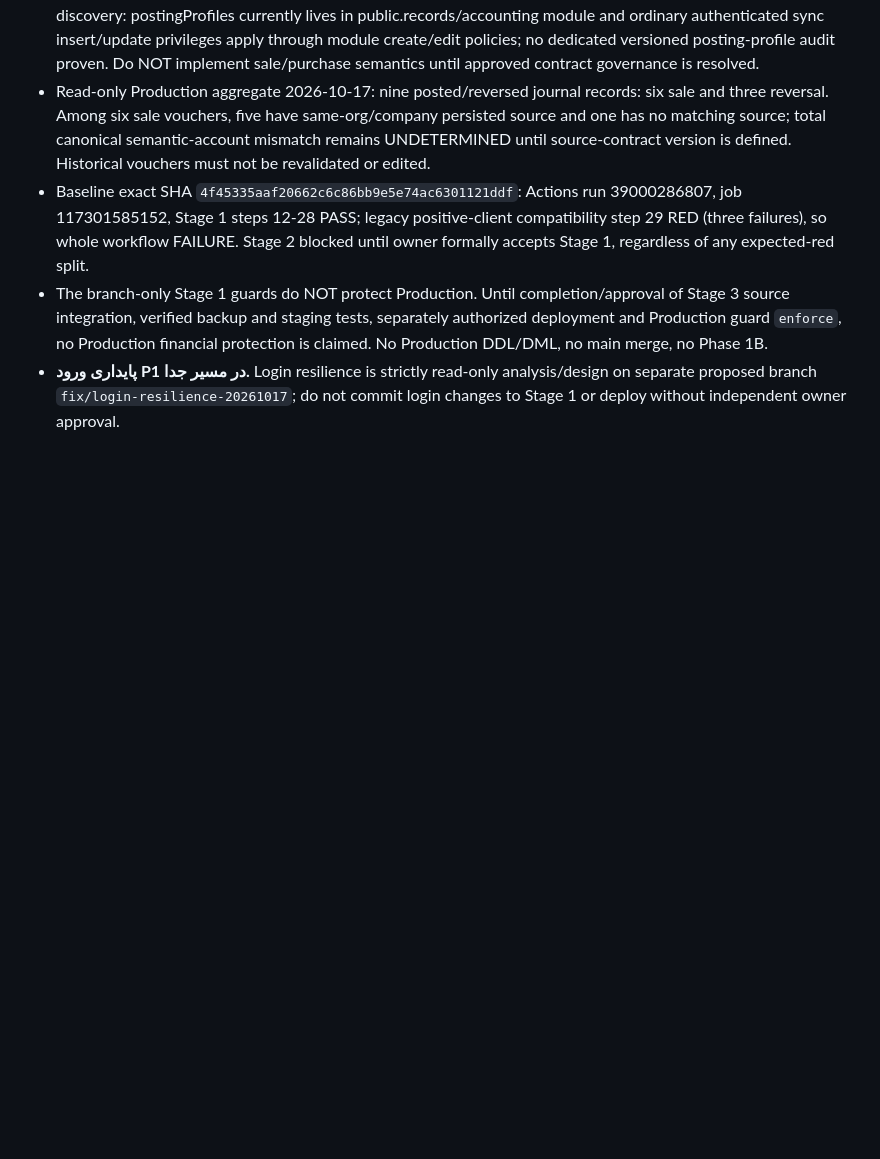
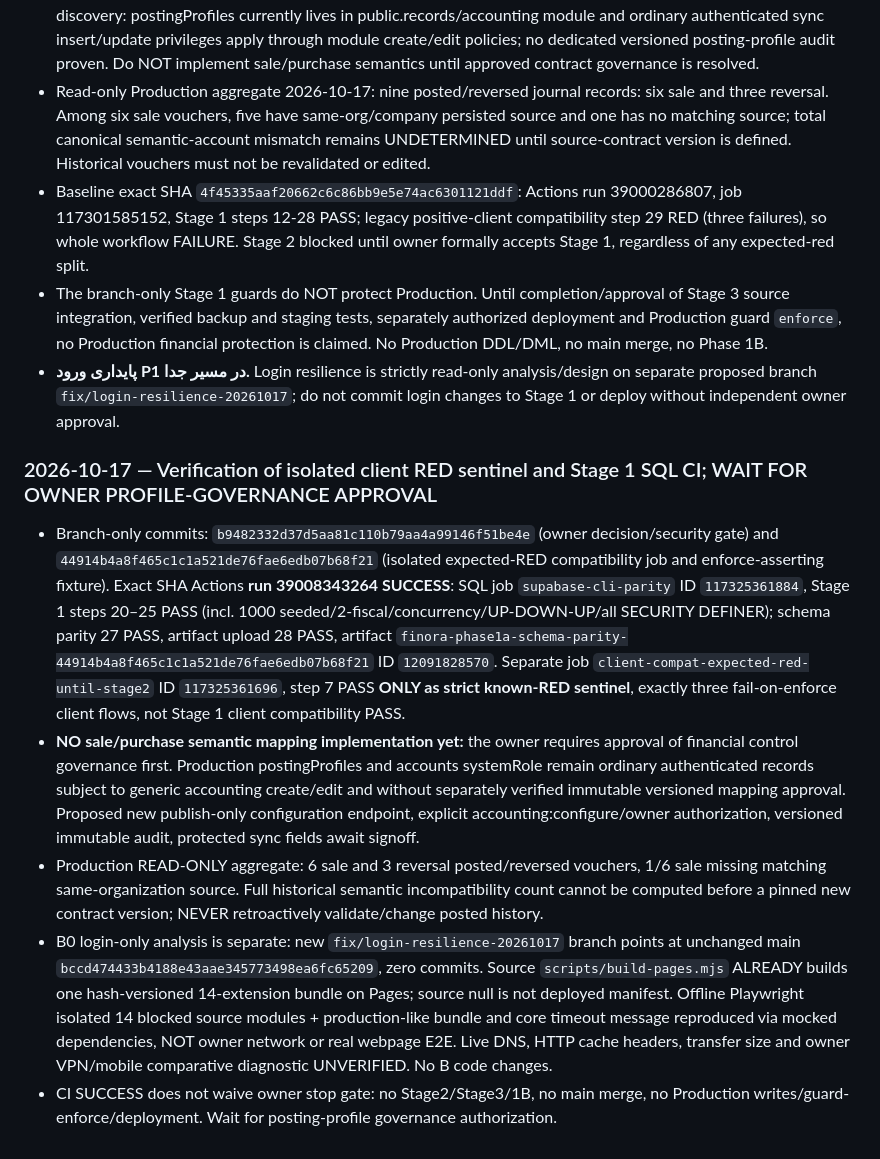
Before and after one commit to davoodmehraban89/Factor-easy, a Markdown page: PROJECT_STATE.md, the part around the change. Drawn GitHub-style; blank space fills up the shorter version.

Commit message:
docs: record exact run 39008343264 QA evidence and owner approval blockers

```diff
--- a/PROJECT_STATE.md
+++ b/PROJECT_STATE.md
@@ -107,3 +107,11 @@
 - Baseline exact SHA `4f45335aaf20662c6c86bb9e5e74ac6301121ddf`: Actions run 39000286807, job 117301585152, Stage 1 steps 12-28 PASS; legacy positive-client compatibility step 29 RED (three failures), so whole workflow FAILURE. Stage 2 blocked until owner formally accepts Stage 1, regardless of any expected-red split.
 - The branch-only Stage 1 guards do NOT protect Production. Until completion/approval of Stage 3 source integration, verified backup and staging tests, separately authorized deployment and Production guard `enforce`, no Production financial protection is claimed. No Production DDL/DML, no main merge, no Phase 1B.
 - **پایداری ورود P1 در مسیر جدا.** Login resilience is strictly read-only analysis/design on separate proposed branch `fix/login-resilience-20261017`; do not commit login changes to Stage 1 or deploy without independent owner approval.
+
+
+### 2026-10-17 — Verification of isolated client RED sentinel and Stage 1 SQL CI; WAIT FOR OWNER PROFILE-GOVERNANCE APPROVAL
+- Branch-only commits: `b9482332d37d5aa81c110b79aa4a99146f51be4e` (owner decision/security gate) and `44914b4a8f465c1c1a521de76fae6edb07b68f21` (isolated expected-RED compatibility job and enforce-asserting fixture). Exact SHA Actions **run 39008343264 SUCCESS**: SQL job `supabase-cli-parity` ID `117325361884`, Stage 1 steps 20–25 PASS (incl. 1000 seeded/2-fiscal/concurrency/UP-DOWN-UP/all SECURITY DEFINER); schema parity 27 PASS, artifact upload 28 PASS, artifact `finora-phase1a-schema-parity-44914b4a8f465c1c1a521de76fae6edb07b68f21` ID `12091828570`. Separate job `client-compat-expected-red-until-stage2` ID `117325361696`, step 7 PASS **ONLY as strict known-RED sentinel**, exactly three fail-on-enforce client flows, not Stage 1 client compatibility PASS.
+- **NO sale/purchase semantic mapping implementation yet:** the owner requires approval of financial control governance first. Production postingProfiles and accounts systemRole remain ordinary authenticated records subject to generic accounting create/edit and without separately verified immutable versioned mapping approval. Proposed new publish-only configuration endpoint, explicit accounting:configure/owner authorization, versioned immutable audit, protected sync fields await signoff.
+- Production READ-ONLY aggregate: 6 sale and 3 reversal posted/reversed vouchers, 1/6 sale missing matching same-organization source. Full historical semantic incompatibility count cannot be computed before a pinned new contract version; NEVER retroactively validate/change posted history.
+- B0 login-only analysis is separate: new `fix/login-resilience-20261017` branch points at unchanged main `bccd474433b4188e43aae345773498ea6fc65209`, zero commits. Source `scripts/build-pages.mjs` ALREADY builds one hash-versioned 14-extension bundle on Pages; source null is not deployed manifest. Offline Playwright isolated 14 blocked source modules + production-like bundle and core timeout message reproduced via mocked dependencies, NOT owner network or real webpage E2E. Live DNS, HTTP cache headers, transfer size and owner VPN/mobile comparative diagnostic UNVERIFIED. No B code changes.
+- CI SUCCESS does not waive owner stop gate: no Stage2/Stage3/1B, no main merge, no Production writes/guard-enforce/deployment. Wait for posting-profile governance authorization.
```
